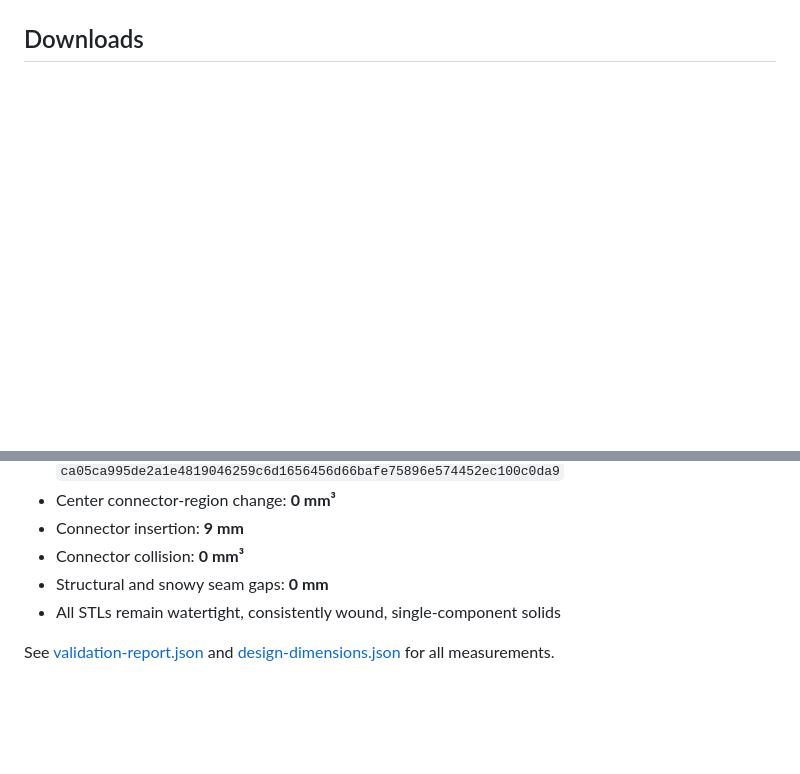
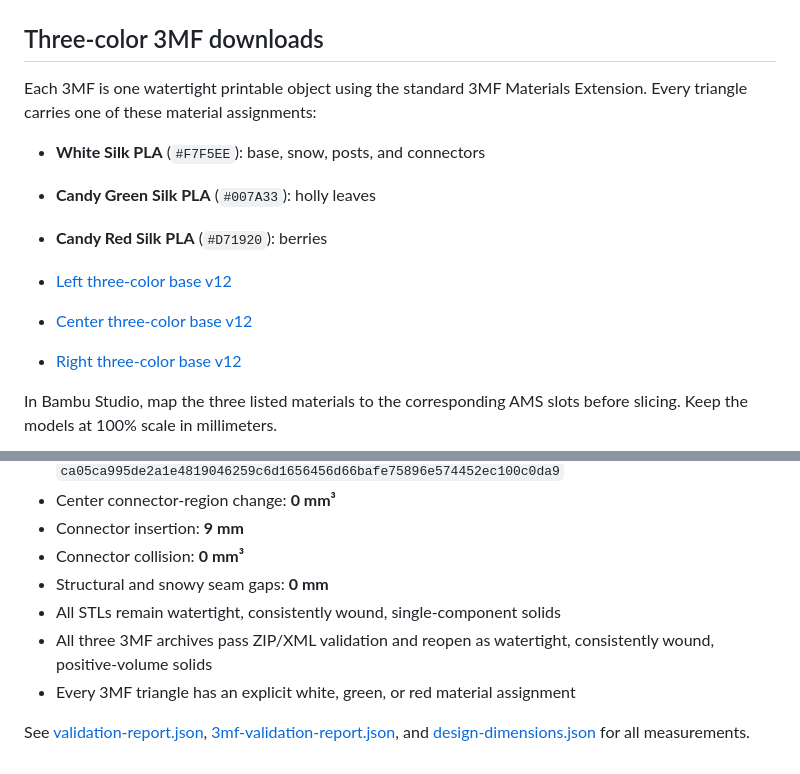
Before and after one commit to brucebentle-del/codex-workspace, a Markdown page: base-customization-v12/README.md, 2 parts joined by grey strips. GitHub-like rendering; blank space fills up the shorter version.

Commit message:
Add three-color v12 base 3MF files

```diff
--- a/base-customization-v12/README.md
+++ b/base-customization-v12/README.md
@@ -14,4 +14,17 @@ Only the **left and right bases need to be reprinted** when upgrading from v11.
 
 ![Actual v11 and v12 underside sections](underside-pocket-cleanup-v12.png)
 
-## Downloads
+## Three-color 3MF downloads
+
+Each 3MF is one watertight printable object using the standard 3MF Materials Extension. Every triangle carries one of these material assignments:
+
+- **White Silk PLA** (`#F7F5EE`): base, snow, posts, and connectors
+- **Candy Green Silk PLA** (`#007A33`): holly leaves
+- **Candy Red Silk PLA** (`#D71920`): berries
+
+- [Left three-color base v12](https://raw.githubusercontent.com/brucebentle-del/codex-workspace/refs/heads/main/base-customization-v12/left_snowy_base_rev91_color_v12.3mf)
+- [Center three-color base v12](https://raw.githubusercontent.com/brucebentle-del/codex-workspace/refs/heads/main/base-customization-v12/center_snowy_base_rev66_color_v12.3mf)
+- [Right three-color base v12](https://raw.githubusercontent.com/brucebentle-del/codex-workspace/refs/heads/main/base-customization-v12/right_snowy_base_rev91_color_v12.3mf)
+
+In Bambu Studio, map the three listed materials to the corresponding AMS slots before slicing. Keep the models at 100% scale in millimeters.
+
@@ -40,5 +58,7 @@ The center retains two tabs per joint: one front and one rear. Each tab slides i
 - Connector collision: **0 mm³**
 - Structural and snowy seam gaps: **0 mm**
 - All STLs remain watertight, consistently wound, single-component solids
+- All three 3MF archives pass ZIP/XML validation and reopen as watertight, consistently wound, positive-volume solids
+- Every 3MF triangle has an explicit white, green, or red material assignment
 
-See [validation-report.json](validation-report.json) and [design-dimensions.json](design-dimensions.json) for all measurements.
+See [validation-report.json](validation-report.json), [3mf-validation-report.json](3mf-validation-report.json), and [design-dimensions.json](design-dimensions.json) for all measurements.
```
Also changed, not shown: other parts of base-customization-v12/README.md (+5 -0 lines), base-customization-v12/assembly-3mf-color-preview-v12.png (added), 5 other files.
